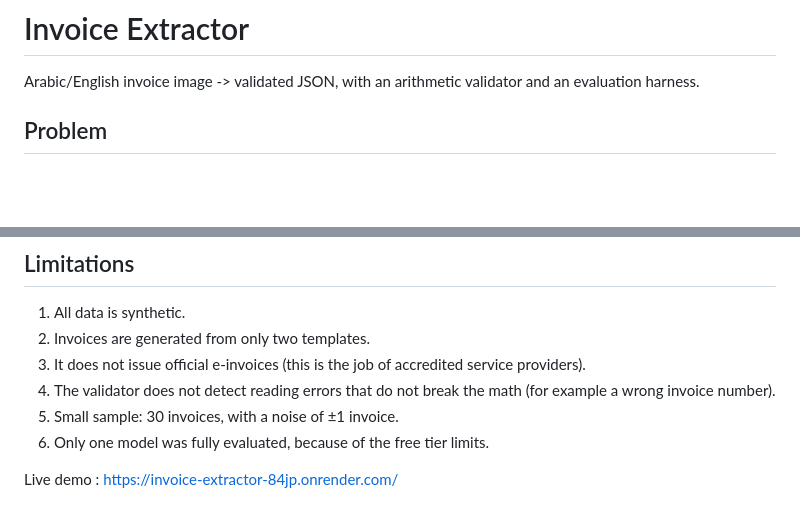
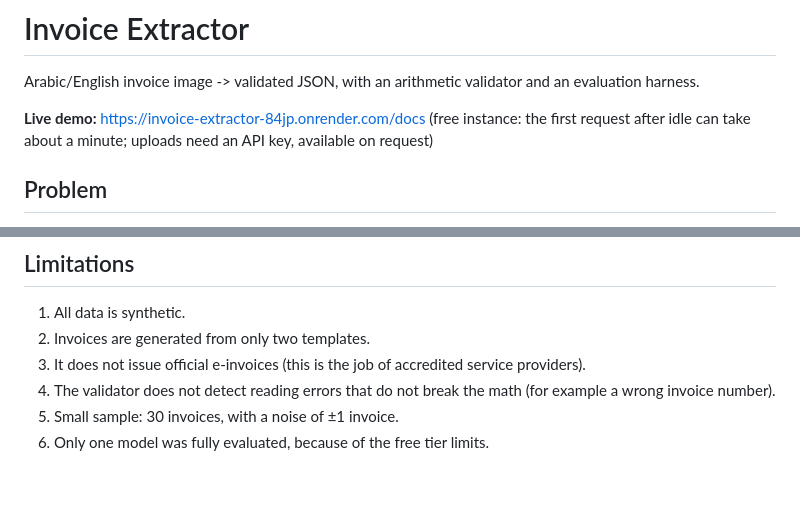
Before and after one commit to Mohammad-Jaafar/invoice-12, a Markdown page: README.md, 2 parts joined by grey strips. GitHub-like rendering; blank space fills up the shorter version.

Commit message:
readme: live demo, architecture, deployment

```diff
--- a/README.md
+++ b/README.md
@@ -1,6 +1,11 @@
 # Invoice Extractor
 
 Arabic/English invoice image -> validated JSON, with an arithmetic validator and an evaluation harness.
+
+
+**Live demo:** https://invoice-extractor-84jp.onrender.com/docs  (free instance: the first request after
+idle can take about a minute; uploads need an API key, available on request)
+
 
 ## Problem
 From 1 January 2027, companies in the UAE with AED 50 million or more in revenue must issue e-invoices, and smaller companies must follow from 1 July 2027.
@@ -76,6 +83,3 @@ After copying `.env.example` to `.env`, put your key in `GEMINI_API_KEY`. On Win
 4. The validator does not detect reading errors that do not break the math (for example a wrong invoice number).
 5. Small sample: 30 invoices, with a noise of ±1 invoice.
 6. Only one model was fully evaluated, because of the free tier limits.
-
-Live demo :
-https://invoice-extractor-84jp.onrender.com/
```
Also changed, not shown: other parts of README.md (+7 -5 lines).
